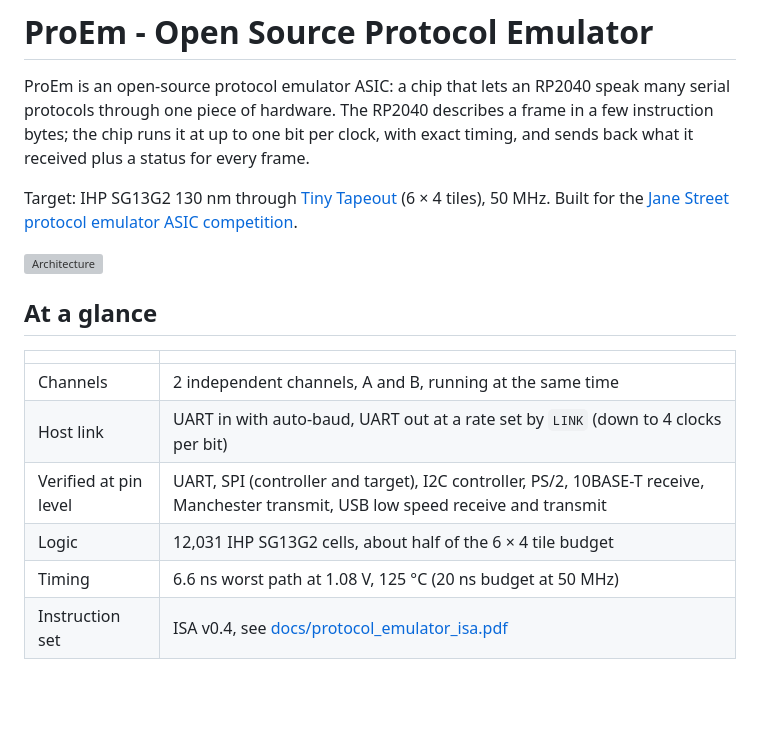
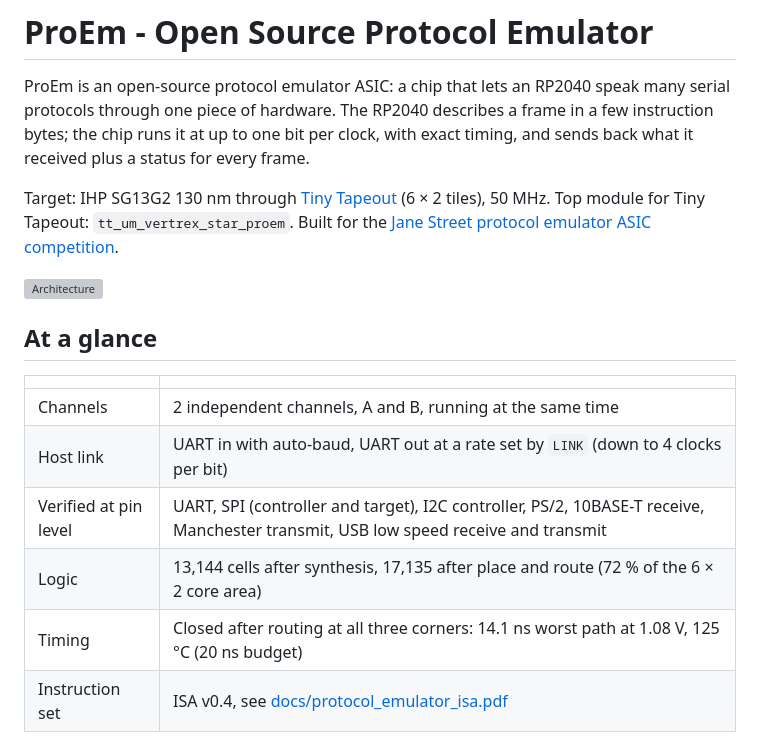
Before and after one commit to Vertrex-star/ProEm-Open-Source-Protocol-Emulator, a Markdown page: README.md, the part around the change printed below. Drawn GitHub-style; blank space fills up the shorter version; grey boxes are pictures that could not be loaded.

```diff
--- a/README.md
+++ b/README.md
@@ -4,7 +4,8 @@ ProEm is an open-source protocol emulator ASIC: a chip that lets an RP2040 speak
 hardware. The RP2040 describes a frame in a few instruction bytes; the chip runs it at up to one
 bit per clock, with exact timing, and sends back what it received plus a status for every frame.
 
-Target: IHP SG13G2 130 nm through [Tiny Tapeout](https://tinytapeout.com) (6 × 4 tiles), 50 MHz.
+Target: IHP SG13G2 130 nm through [Tiny Tapeout](https://tinytapeout.com) (6 × 2 tiles), 50 MHz.
+Top module for Tiny Tapeout: `tt_um_vertrex_star_proem`.
 Built for the [Jane Street protocol emulator ASIC competition](https://blog.janestreet.com/protocol-emulator-asic-competition/).
 
 ![Architecture](docs/protocol_emulator_architecture.png)
@@ -16,8 +17,8 @@ Built for the [Jane Street protocol emulator ASIC competition](https://blog.jane
 | Channels | 2 independent channels, A and B, running at the same time |
 | Host link | UART in with auto-baud, UART out at a rate set by `LINK` (down to 4 clocks per bit) |
 | Verified at pin level | UART, SPI (controller and target), I2C controller, PS/2, 10BASE-T receive, Manchester transmit, USB low speed receive and transmit |
-| Logic | 12,031 IHP SG13G2 cells, about half of the 6 × 4 tile budget |
-| Timing | 6.6 ns worst path at 1.08 V, 125 °C (20 ns budget at 50 MHz) |
+| Logic | 13,144 cells after synthesis, 17,135 after place and route (72 % of the 6 × 2 core area) |
+| Timing | Closed after routing at all three corners: 14.1 ns worst path at 1.08 V, 125 °C (20 ns budget) |
 | Instruction set | ISA v0.4, see [docs/protocol_emulator_isa.pdf](docs/protocol_emulator_isa.pdf) |
 
 ## How it works
```
Also changed, not shown: other parts of README.md (+83 -22 lines), docs/info.md (added, +65 -0 lines), docs/architecture_datasheet.png (added), docs/layout_full.png (added), docs/layout_zoom.png (added), 2 other files.
